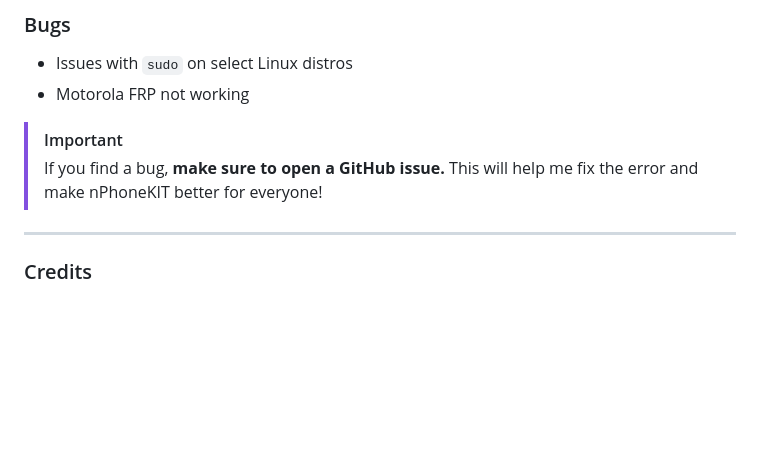
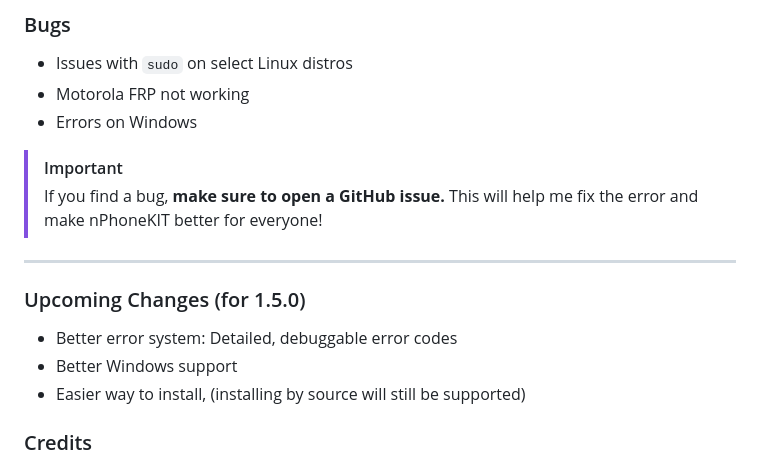
Before and after one commit to nlckysolutions/nPhoneKIT, a Markdown page: README.md, the part around the change. Drawn GitHub-style; blank space fills up the shorter version.

````diff
--- a/README.md
+++ b/README.md
@@ -33,11 +33,17 @@ With **nPhoneKIT**, there’s no "magic click" – just real commands and real t
 ### Bugs
 - Issues with ```sudo``` on select Linux distros
 - Motorola FRP not working
+- Errors on Windows
 
 > [!IMPORTANT]
 > If you find a bug, **make sure to open a GitHub issue.** This will help me fix the error and make nPhoneKIT better for everyone!
 
 ---
+
+### Upcoming Changes (for 1.5.0)
+- Better error system: Detailed, debuggable error codes
+- Better Windows support
+- Easier way to install, (installing by source will still be supported)
 
 ### Credits
 - **MediaTek features work only using MTKCLIENT, which is in the DEPS folder. Sourced from: https://github.com/bkerler/mtkclient. MTKCLIENT is provided by bkerler and IS NOT owned or created by nPhoneKIT in ANY WAY.**
````
